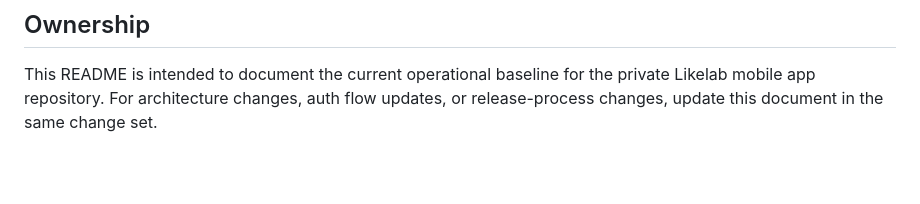
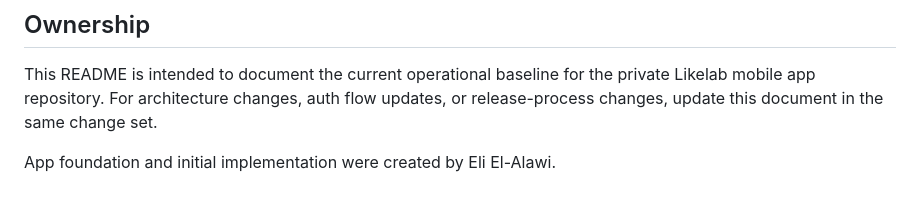
Before and after one commit to elielalaw1/likelab-app, a Markdown page: README.md, the part around the change. GitHub-like rendering; blank space fills up the shorter version.

Commit message:
docs: update README ownership

```diff
--- a/README.md
+++ b/README.md
@@ -157,3 +157,5 @@ npm run reset-project  # Local project reset utility
 ## Ownership
 
 This README is intended to document the current operational baseline for the private Likelab mobile app repository. For architecture changes, auth flow updates, or release-process changes, update this document in the same change set.
+
+App foundation and initial implementation were created by Eli El-Alawi.
```
